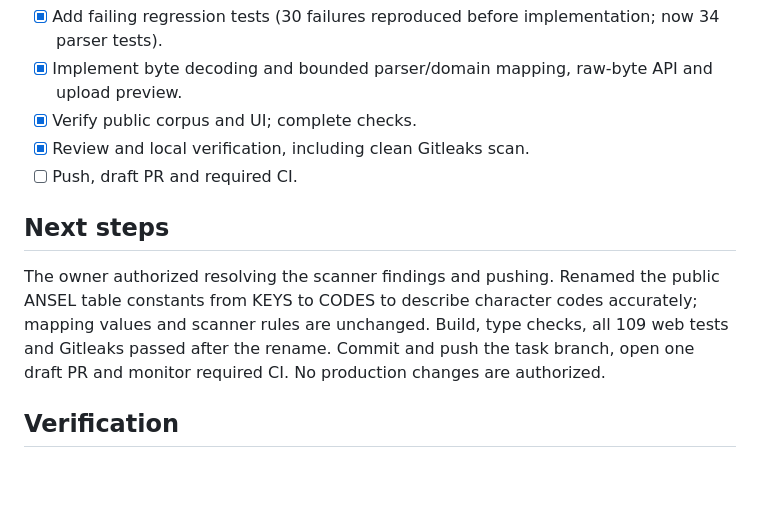
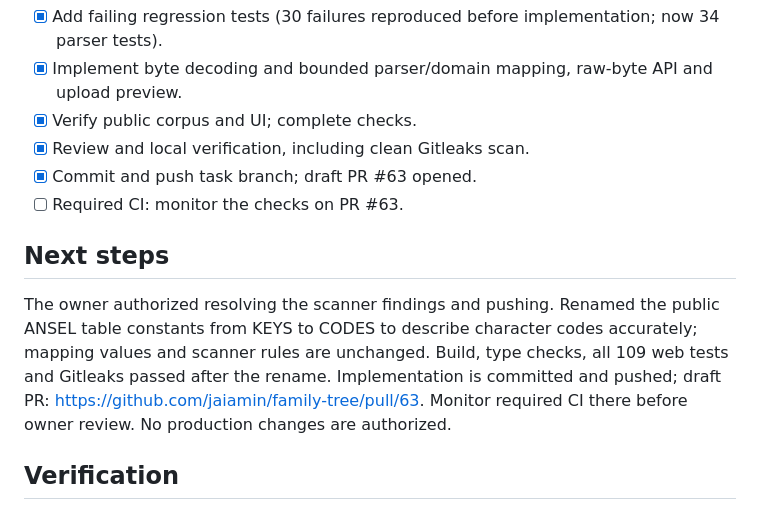
Before and after one commit to jaiamin/family-tree, a Markdown page: HANDOFF.md, the part around the change. Drawn GitHub-style; blank space fills up the shorter version.

Commit message:
docs: record GEDCOM compatibility handoff
Co-authored-by: Codex <noreply@openai.com>

```diff
--- a/HANDOFF.md
+++ b/HANDOFF.md
@@ -22,11 +22,12 @@ Branch: `feat/gedcom-compatibility`, based on main after PR #62.
 - [x] Implement byte decoding and bounded parser/domain mapping, raw-byte API and upload preview.
 - [x] Verify public corpus and UI; complete checks.
 - [x] Review and local verification, including clean Gitleaks scan.
-- [ ] Push, draft PR and required CI.
+- [x] Commit and push task branch; draft PR #63 opened.
+- [ ] Required CI: monitor the checks on PR #63.
 
 ## Next steps
 
-The owner authorized resolving the scanner findings and pushing. Renamed the public ANSEL table constants from KEYS to CODES to describe character codes accurately; mapping values and scanner rules are unchanged. Build, type checks, all 109 web tests and Gitleaks passed after the rename. Commit and push the task branch, open one draft PR and monitor required CI. No production changes are authorized.
+The owner authorized resolving the scanner findings and pushing. Renamed the public ANSEL table constants from KEYS to CODES to describe character codes accurately; mapping values and scanner rules are unchanged. Build, type checks, all 109 web tests and Gitleaks passed after the rename. Implementation is committed and pushed; draft PR: https://github.com/jaiamin/family-tree/pull/63. Monitor required CI there before owner review. No production changes are authorized.
 
 ## Verification
 
```
